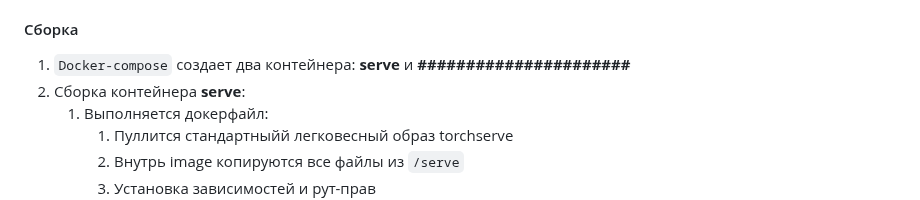
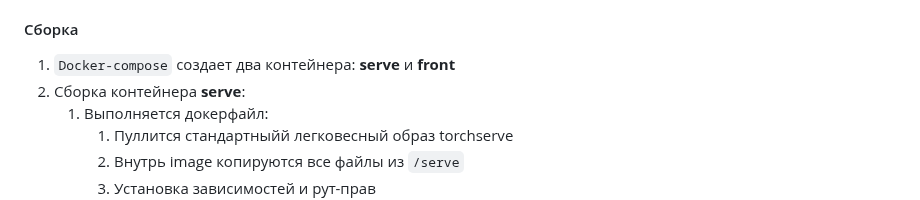
Before and after one commit to TeamSeshDeadBoy/TextSentiment, a Markdown page: README.md, the part around the change. Rendered like a GitHub page.

```diff
--- a/README.md
+++ b/README.md
@@ -60,7 +60,7 @@ A Service to analyzie a text and determine its sentiment metric.
 
 #### Сборка
 
-1. `Docker-compose` создает два контейнера: **serve** и **######################**
+1. `Docker-compose` создает два контейнера: **serve** и **front**
 2. Сборка контейнера **serve**:
     1. Выполняется докерфайл:
         1. Пуллится стандартныйй легковесный образ torchserve
```
